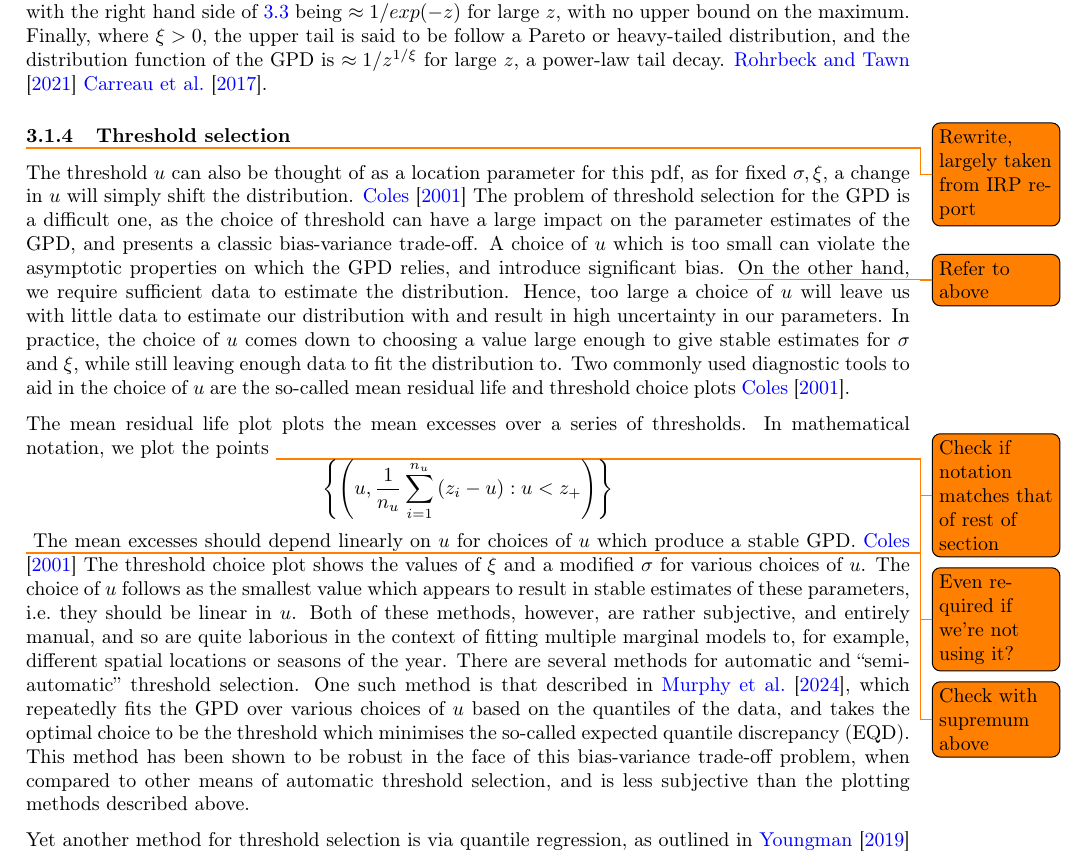
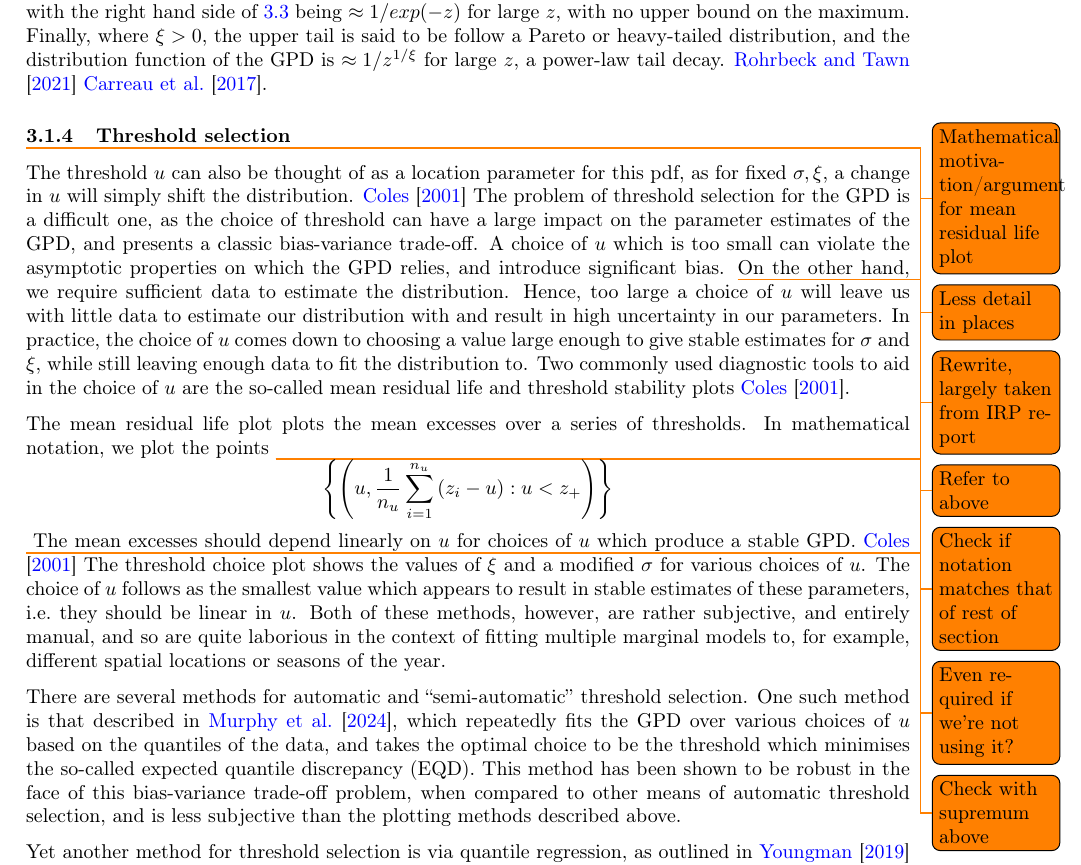
Before and after one commit to potoole7/ce_clust, a LaTeX paper (latex/02_report.tex): part of page 6 of 20, cut so that both start at the same text. Compiled offline with pdfLaTeX.

Commit message:
Updates from Overleaf

```diff
--- a/latex/02_report.tex
+++ b/latex/02_report.tex
@@ -291,6 +291,8 @@ In the limit $\xi \to 0$, the GPD converges to the exponential distribution, and
 Finally, where $\xi > 0$, the upper tail is said to be follow a Pareto or heavy-tailed distribution, and the distribution function of the GPD is $\approx 1/z^{1/\xi}$ for large $z$, a power-law tail decay. \cite{Rohrbeck2021} \cite{Carreau2017}.
 
 \subsubsection{Threshold selection} \label{subsubsec:threshold}
+\todo{Mathematical motivation/argument for mean residual life plot}
+\todo{Less detail in places}
 % Threshold selection methods (stability plots, automatic selection, quantile regression)
 % Bias-variance tradeoff in threshold selection
 % Can also work with extremal mixture models with so called "Bulk" distributions (as seen in marginal component of CE model)
@@ -302,7 +304,7 @@ A choice of $u$ which is too small can violate the asymptotic properties on whic
 On the other hand, we require sufficient data to estimate the distribution.
 Hence, too large a choice of $u$ will leave us with little data to estimate our distribution with and result in high uncertainty in our parameters.
 In practice, the choice of $u$ comes down to choosing a value large enough to give stable estimates for $\sigma$ and $\xi$, while still leaving enough data to fit the distribution to.
-Two commonly used diagnostic tools to aid in the choice of $u$ are the so-called mean residual life and threshold choice plots \cite{Coles2001}.
+Two commonly used diagnostic tools to aid in the choice of $u$ are the so-called mean residual life and threshold stability plots \cite{Coles2001}.
 
 The mean residual life plot plots the mean excesses over a series of thresholds.
 In mathematical notation, we plot the points
```
Also changed, not shown: latex/02_report.tex (1 more changed lines).
